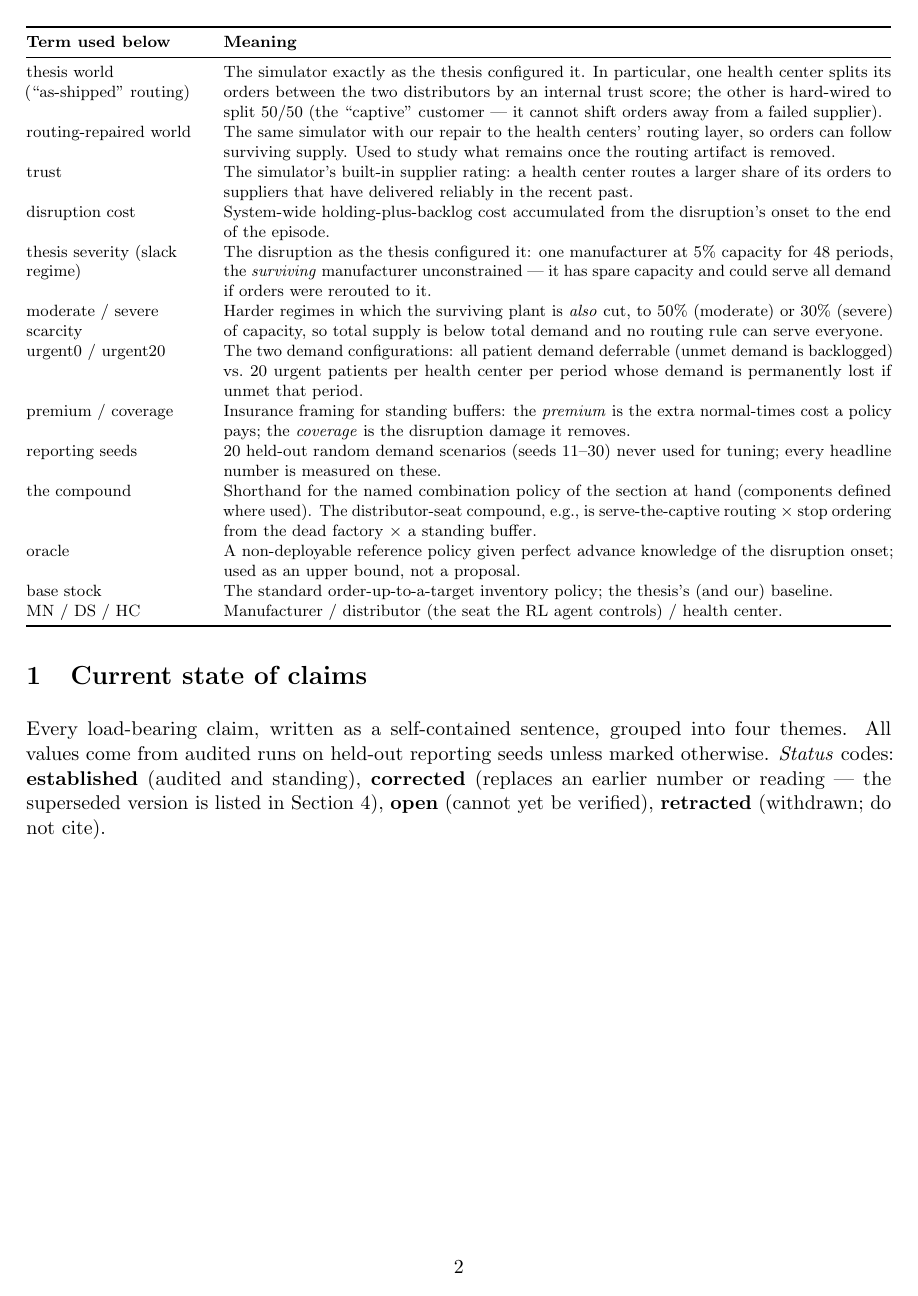
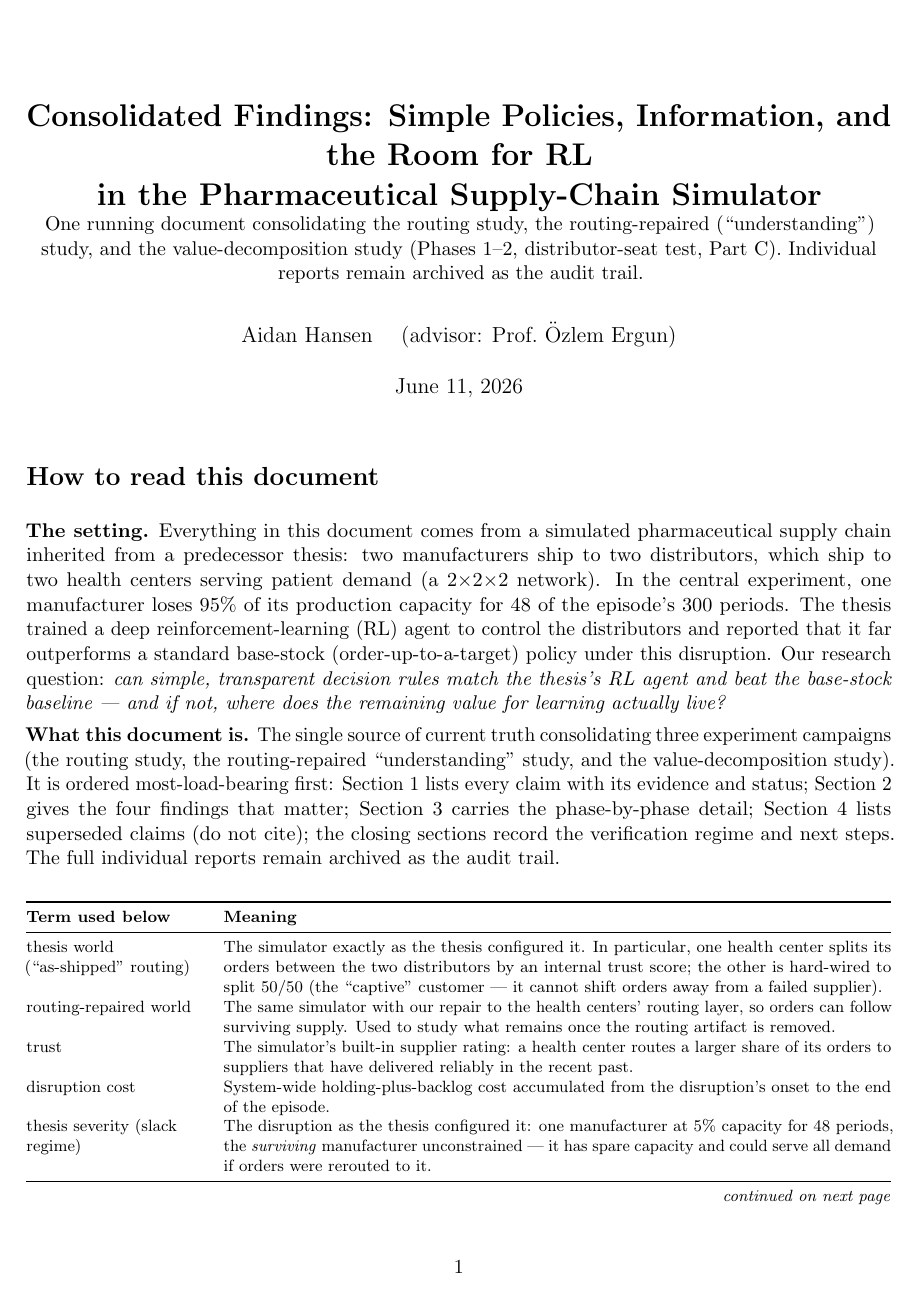
Before and after one commit to riordanaa/PSC-Policy-Experiments, a LaTeX document (consolidated_report/consolidated_findings.tex): page 2 of 9 before the commit and page 1 of 9 after it. Compiled offline with pdfLaTeX.

Commit message:
Consolidated report final polish: breakable claims tables, glossary fix
Co-Authored-By: Claude Fable 5 <noreply@anthropic.com>

```diff
--- a/consolidated_report/consolidated_findings.tex
+++ b/consolidated_report/consolidated_findings.tex
@@ -2,6 +2,7 @@
 \usepackage[margin=0.95in]{geometry}
 \usepackage{booktabs}
 \usepackage{tabularx}
+\usepackage{xltabular} % breakable tabularx (longtable-based): avoids half-empty pages
 \usepackage{array}
 \usepackage{graphicx}
 \usepackage{amsmath}
@@ -18,3 +19,11 @@
 \newcolumntype{E}{>{\raggedright\arraybackslash}p{4.7cm}}
 \newcolumntype{T}{>{\raggedright\arraybackslash}p{1.9cm}}
 \newenvironment{claimstable}
+  {\par\footnotesize\xltabular{\textwidth}{@{}C E T@{}}
+   \toprule \textbf{Claim (plain language)} & \textbf{Evidence (key numbers)} & \textbf{Status}\\ \midrule
+   \endhead
+   \midrule \multicolumn{3}{r@{}}{\footnotesize\emph{continued on next page}}\\
+   \endfoot
+   \bottomrule
+   \endlastfoot}
+  {\endxltabular\par\vspace{2pt}}
@@ -58,10 +64,15 @@ archived as the audit trail.
 
 \medskip
 {\footnotesize
-\begin{tabularx}{\textwidth}{@{}>{\raggedright\arraybackslash}p{3.4cm}X@{}}
+\begin{xltabular}{\textwidth}{@{}>{\raggedright\arraybackslash}p{3.4cm}X@{}}
 \toprule
 \textbf{Term used below} & \textbf{Meaning} \\
 \midrule
+\endhead
+\midrule \multicolumn{2}{r@{}}{\footnotesize\emph{continued on next page}}\\
+\endfoot
+\bottomrule
+\endlastfoot
 thesis world (``as-shipped'' routing) &
 The simulator exactly as the thesis configured it. In particular, one health center
 splits its orders between the two distributors by an internal trust score; the other is
```
Also changed, not shown: consolidated_report/_page_previews/p1.png, consolidated_report/_page_previews/p2.png, consolidated_report/_page_previews/p3.png, consolidated_report/_page_previews/p4.png, consolidated_report/_page_previews/p5.png, consolidated_report/_page_previews/p6.png, consolidated_report/_page_previews/p7.png, consolidated_report/_page_previews/p8.png, consolidated_report/_page_previews/p9.png, consolidated_report/consolidated_findings.pdf, consolidated_report/consolidated_findings.tex (6 more changed lines).
